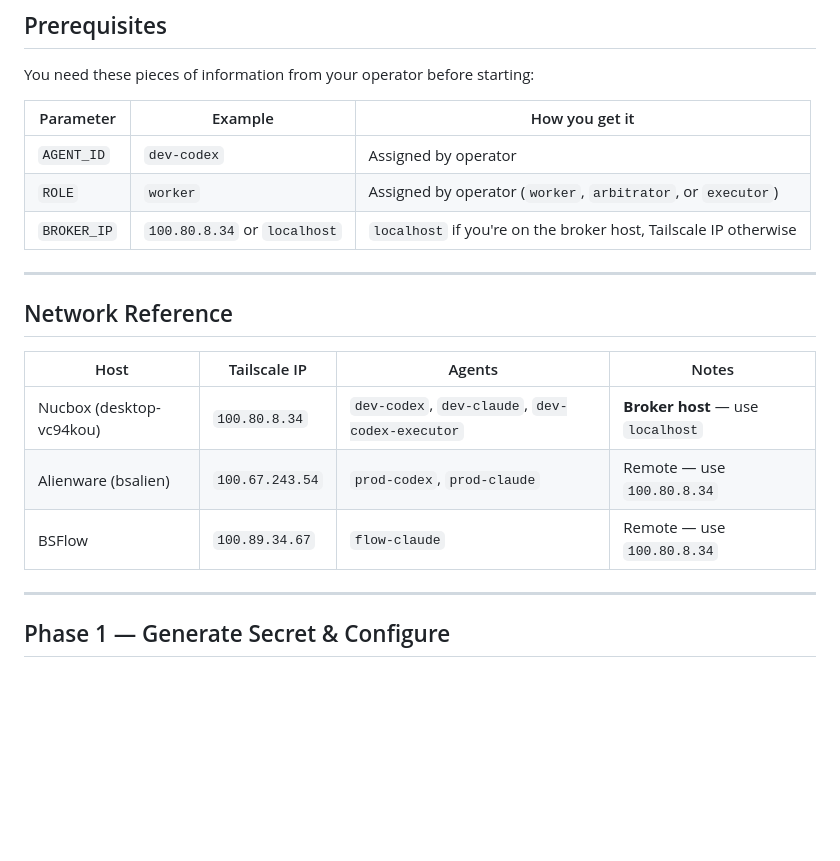
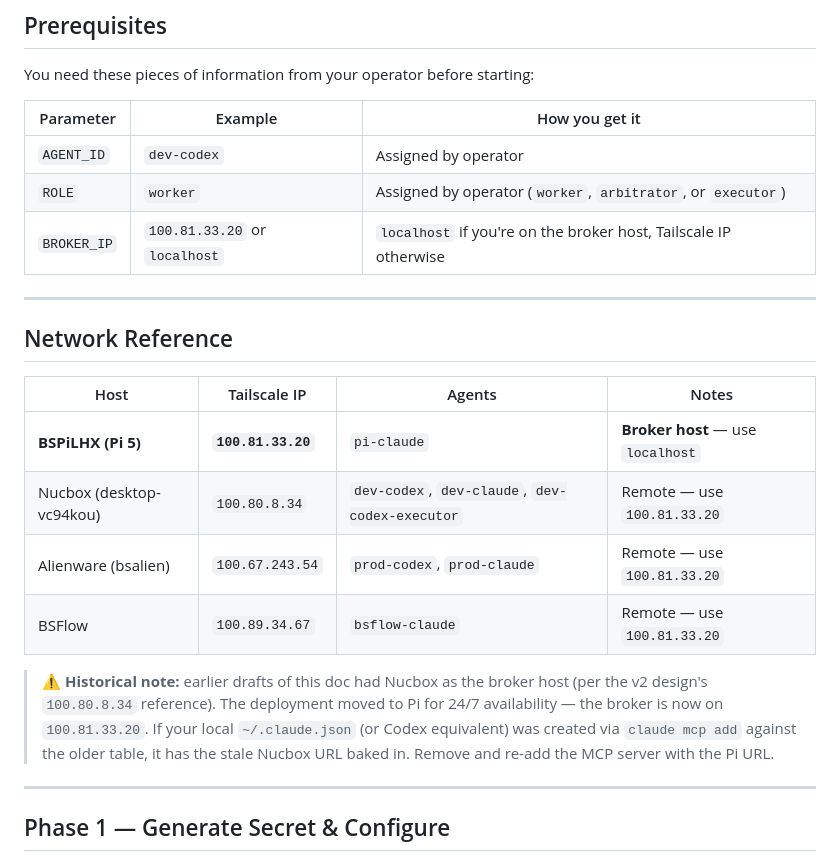
Before and after one commit to strommy76/delphi-broker, a Markdown page: BOOTSTRAP.md, the part around the change. Rendered like a GitHub page; blank space fills up the shorter version.

Commit message:
BOOTSTRAP: update broker host from Nucbox to Pi
The deployment moved to BSPiLHX (100.81.33.20) for 24/7 availability;
the doc still pointed at Nucbox (100.80.8.34). dev-claude on Nucbox
caught this when their ~/.claude.json was populated by `claude mcp add`
against the stale table — the URL got baked in and survived the broker
move.

Updates the network table to put Pi at the top as the broker host,
shifts every other host's "use this for the broker" to 100.81.33.20,
and adds a historical note callout so anyone hitting an old MCP entry
realises they need to remove + re-add. Replaces the obsolete flow-claude
entry with bsflow-claude (the actual canonical id).

```diff
--- a/BOOTSTRAP.md
+++ b/BOOTSTRAP.md
@@ -38,7 +38,7 @@ You need these pieces of information from your operator before starting:
 |-----------|---------|----------------|
 | `AGENT_ID` | `dev-codex` | Assigned by operator |
 | `ROLE` | `worker` | Assigned by operator (`worker`, `arbitrator`, or `executor`) |
-| `BROKER_IP` | `100.80.8.34` or `localhost` | `localhost` if you're on the broker host, Tailscale IP otherwise |
+| `BROKER_IP` | `100.81.33.20` or `localhost` | `localhost` if you're on the broker host, Tailscale IP otherwise |
 
 ---
 
@@ -46,9 +46,17 @@ You need these pieces of information from your operator before starting:
 
 | Host | Tailscale IP | Agents | Notes |
 |------|-------------|--------|-------|
-| Nucbox (desktop-vc94kou) | `100.80.8.34` | `dev-codex`, `dev-claude`, `dev-codex-executor` | **Broker host** — use `localhost` |
-| Alienware (bsalien) | `100.67.243.54` | `prod-codex`, `prod-claude` | Remote — use `100.80.8.34` |
-| BSFlow | `100.89.34.67` | `flow-claude` | Remote — use `100.80.8.34` |
+| **BSPiLHX (Pi 5)** | **`100.81.33.20`** | `pi-claude` | **Broker host** — use `localhost` |
+| Nucbox (desktop-vc94kou) | `100.80.8.34` | `dev-codex`, `dev-claude`, `dev-codex-executor` | Remote — use `100.81.33.20` |
+| Alienware (bsalien) | `100.67.243.54` | `prod-codex`, `prod-claude` | Remote — use `100.81.33.20` |
+| BSFlow | `100.89.34.67` | `bsflow-claude` | Remote — use `100.81.33.20` |
+
+> ⚠️ **Historical note:** earlier drafts of this doc had Nucbox as the broker host
+> (per the v2 design's `100.80.8.34` reference). The deployment moved to Pi for
+> 24/7 availability — the broker is now on `100.81.33.20`. If your local
+> `~/.claude.json` (or Codex equivalent) was created via `claude mcp add`
+> against the older table, it has the stale Nucbox URL baked in. Remove and
+> re-add the MCP server with the Pi URL.
 
 ---
 
```
